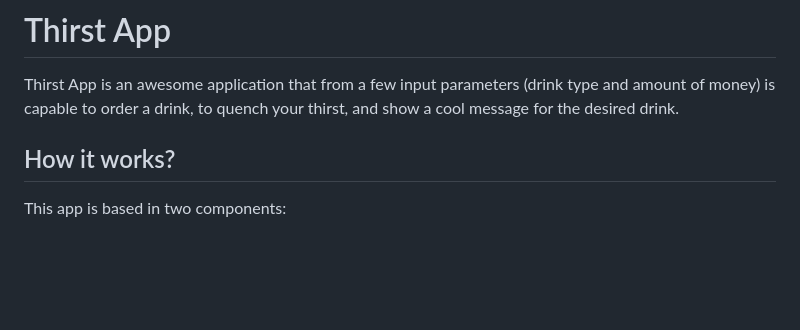
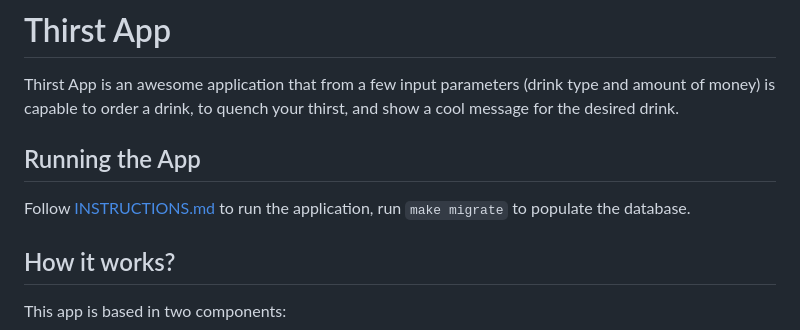
Before and after one commit to FranciscoGaBe/thirst-app, a Markdown page: README.md, the part around the change. Drawn GitHub-style; blank space fills up the shorter version.

```diff
--- a/README.md
+++ b/README.md
@@ -2,6 +2,10 @@
 
 Thirst App is an awesome application that from a few input parameters (drink type and amount of money) is capable to
 order a drink, to quench your thirst, and show a cool message for the desired drink.
+
+## Running the App
+
+Follow [INSTRUCTIONS.md](INSTRUCTIONS.md) to run the application, run `make migrate` to populate the database.
 
 ## How it works?
 
```
